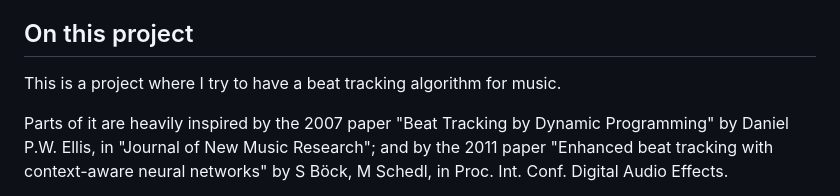
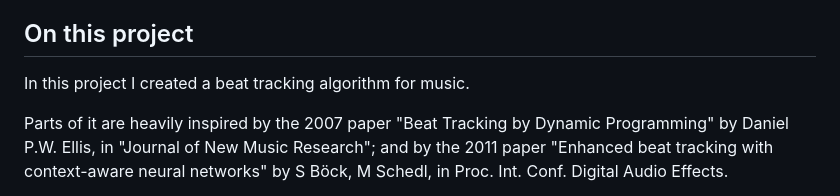
Before and after one commit to Inc-G/music_beat_tracking, a Markdown page: README.md, the part around the change. Rendered like a GitHub page.

```diff
--- a/README.md
+++ b/README.md
@@ -17,7 +17,7 @@ https://github.com/Inc-G/music_beat_tracking/assets/55004390/15d63fc2-2021-41b2-
 
 ## On this project
 
-This is a project where I try to have a beat tracking algorithm for music.
+In this project I created a beat tracking algorithm for music.
 
 Parts of it are heavily inspired by the 2007 paper "Beat Tracking by Dynamic Programming" by Daniel P.W. Ellis, in "Journal of New Music Research"; and by the 2011 paper "Enhanced beat tracking with context-aware neural networks" by S Böck, M Schedl, in Proc. Int. Conf. Digital Audio Effects.
 
```
